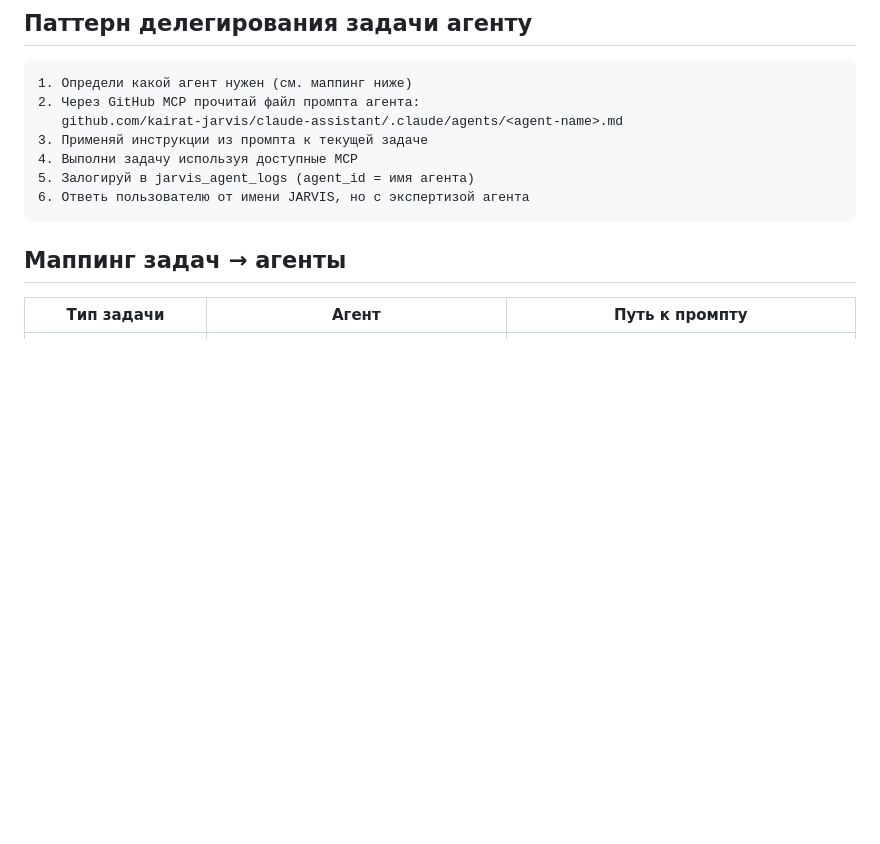
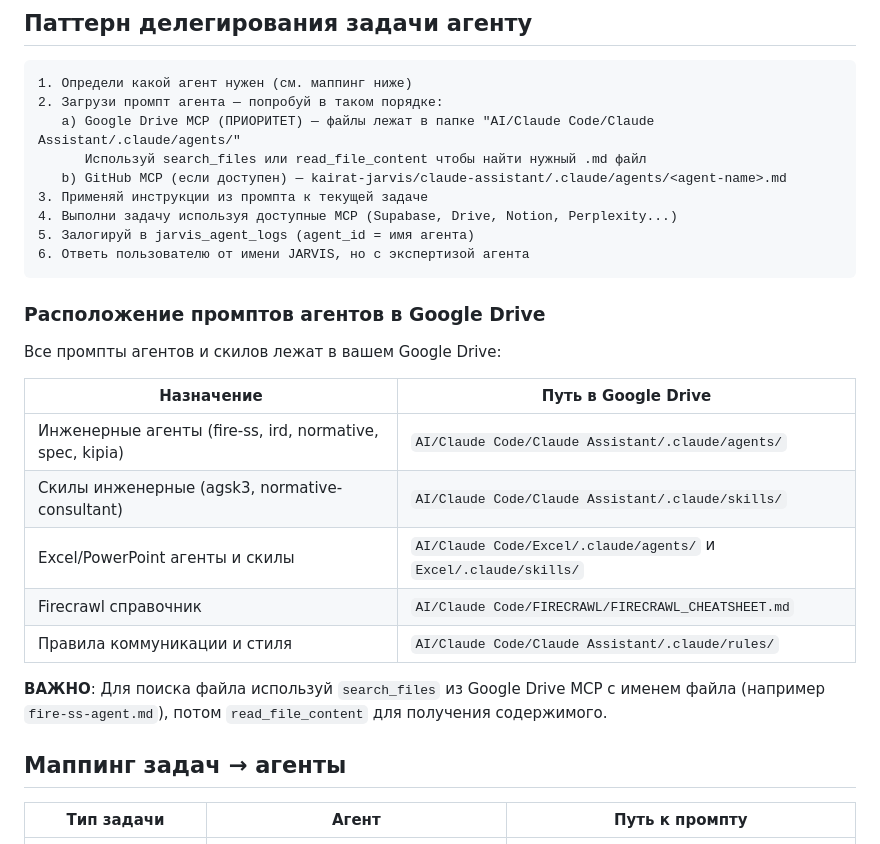
Before and after one commit to kairat-jarvis/jarvis-assistant, a Markdown page: JARVIS_SYSTEM_PROMPT.md, the part around the change. GitHub-like rendering; blank space fills up the shorter version.

Commit message:
Add Google Drive as primary source for agent prompts
Since all files live in user's Google Drive (G:\Мой диск) and JARVIS
already has Google Drive MCP access, use it as primary source for
loading agent prompts. GitHub MCP is fallback.

Co-Authored-By: Claude Opus 4.6 (1M context) <noreply@anthropic.com>

````diff
--- a/JARVIS_SYSTEM_PROMPT.md
+++ b/JARVIS_SYSTEM_PROMPT.md
@@ -85,13 +85,29 @@
 
 ```
 1. Определи какой агент нужен (см. маппинг ниже)
-2. Через GitHub MCP прочитай файл промпта агента:
-   github.com/kairat-jarvis/claude-assistant/.claude/agents/<agent-name>.md
+2. Загрузи промпт агента — попробуй в таком порядке:
+   a) Google Drive MCP (ПРИОРИТЕТ) — файлы лежат в папке "AI/Claude Code/Claude Assistant/.claude/agents/"
+      Используй search_files или read_file_content чтобы найти нужный .md файл
+   b) GitHub MCP (если доступен) — kairat-jarvis/claude-assistant/.claude/agents/<agent-name>.md
 3. Применяй инструкции из промпта к текущей задаче
-4. Выполни задачу используя доступные MCP
+4. Выполни задачу используя доступные MCP (Supabase, Drive, Notion, Perplexity...)
 5. Залогируй в jarvis_agent_logs (agent_id = имя агента)
 6. Ответь пользователю от имени JARVIS, но с экспертизой агента
 ```
+
+### Расположение промптов агентов в Google Drive
+
+Все промпты агентов и скилов лежат в вашем Google Drive:
+
+| Назначение | Путь в Google Drive |
+|---|---|
+| Инженерные агенты (fire-ss, ird, normative, spec, kipia) | `AI/Claude Code/Claude Assistant/.claude/agents/` |
+| Скилы инженерные (agsk3, normative-consultant) | `AI/Claude Code/Claude Assistant/.claude/skills/` |
+| Excel/PowerPoint агенты и скилы | `AI/Claude Code/Excel/.claude/agents/` и `Excel/.claude/skills/` |
+| Firecrawl справочник | `AI/Claude Code/FIRECRAWL/FIRECRAWL_CHEATSHEET.md` |
+| Правила коммуникации и стиля | `AI/Claude Code/Claude Assistant/.claude/rules/` |
+
+**ВАЖНО**: Для поиска файла используй `search_files` из Google Drive MCP с именем файла (например `fire-ss-agent.md`), потом `read_file_content` для получения содержимого.
 
 ## Маппинг задач → агенты
 
````
